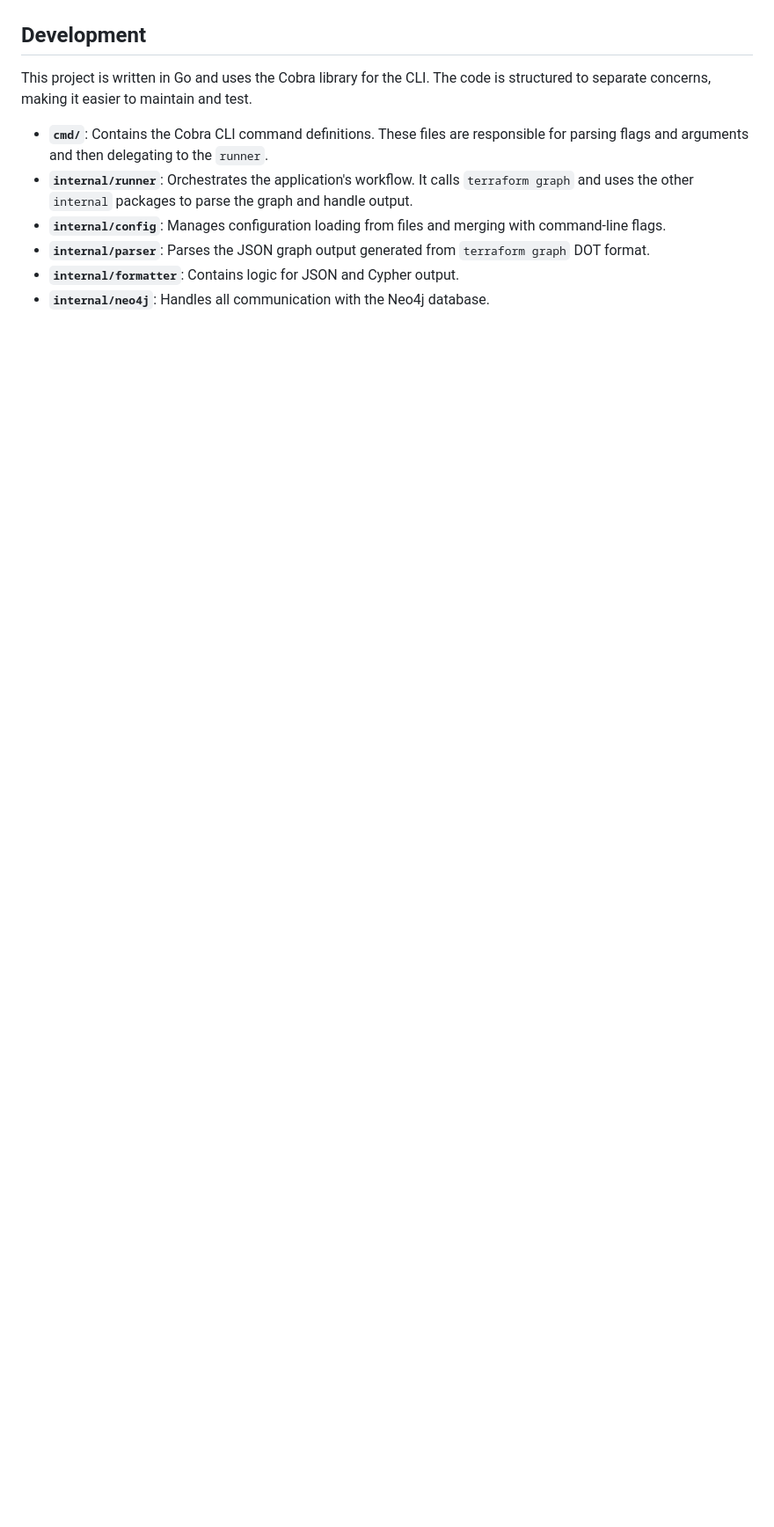
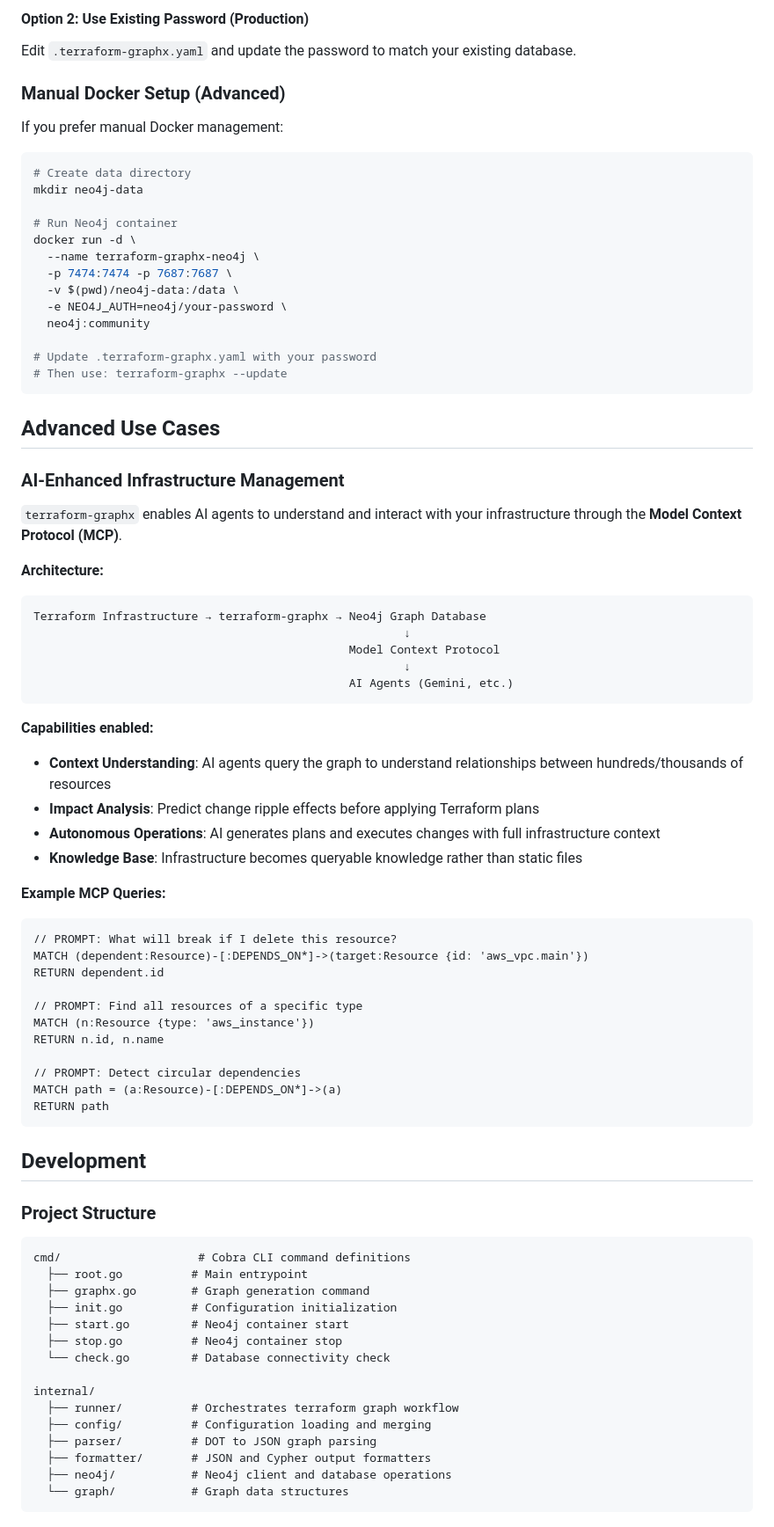
Before and after one commit to arrase/terraform-graphx, a Markdown page: README.md, the part around one of its changes. Shown at 88% size. GitHub-like rendering; blank space fills up the shorter version.

Commit message:
docs: Mejora la sección de inicio rápido y la descripción general en README.md para mayor claridad y concisión

````diff
--- a/README.md
+++ b/README.md
@@ -456,11 +326,85 @@ Flags specified on the CLI override values in `.terraform-graphx.yaml`, which in
+#### Option 2: Use Existing Password (Production)
+
+Edit `.terraform-graphx.yaml` and update the password to match your existing database.
+
+### Manual Docker Setup (Advanced)
+
+If you prefer manual Docker management:
+
+```bash
+# Create data directory
+mkdir neo4j-data
+
+# Run Neo4j container
+docker run -d \
+  --name terraform-graphx-neo4j \
+  -p 7474:7474 -p 7687:7687 \
+  -v $(pwd)/neo4j-data:/data \
+  -e NEO4J_AUTH=neo4j/your-password \
+  neo4j:community
+
+# Update .terraform-graphx.yaml with your password
+# Then use: terraform-graphx --update
+```
+
+## Advanced Use Cases
+
+### AI-Enhanced Infrastructure Management
+
+`terraform-graphx` enables AI agents to understand and interact with your infrastructure through the **Model Context Protocol (MCP)**.
+
+**Architecture:**
+
+```text
+Terraform Infrastructure → terraform-graphx → Neo4j Graph Database
+                                                      ↓
+                                              Model Context Protocol
+                                                      ↓
+                                              AI Agents (Gemini, etc.)
+```
+
+**Capabilities enabled:**
+
+- **Context Understanding**: AI agents query the graph to understand relationships between hundreds/thousands of resources
+- **Impact Analysis**: Predict change ripple effects before applying Terraform plans
+- **Autonomous Operations**: AI generates plans and executes changes with full infrastructure context
+- **Knowledge Base**: Infrastructure becomes queryable knowledge rather than static files
+
+**Example MCP Queries:**
+
+```cypher
+// PROMPT: What will break if I delete this resource?
+MATCH (dependent:Resource)-[:DEPENDS_ON*]->(target:Resource {id: 'aws_vpc.main'})
+RETURN dependent.id
+
+// PROMPT: Find all resources of a specific type
+MATCH (n:Resource {type: 'aws_instance'})
+RETURN n.id, n.name
+
+// PROMPT: Detect circular dependencies
+MATCH path = (a:Resource)-[:DEPENDS_ON*]->(a)
+RETURN path
+```
 
 ## Development
 
-This project is written in Go and uses the Cobra library for the CLI. The code is structured to separate concerns, making it easier to maintain and test.
+### Project Structure
 
-- **`cmd/`**: Contains the Cobra CLI command definitions. These files are responsible for parsing flags and arguments and then delegating to the `runner`.
-- **`internal/runner`**: Orchestrates the application's workflow. It calls `terraform graph` and uses the other `internal` packages to parse the graph and handle output.
-- **`internal/config`**: Manages configuration loading from files and merging with command-line flags.
-- **`internal/parser`**: Parses the JSON graph output generated from `terraform graph` DOT format.
-- **`internal/formatter`**: Contains logic for JSON and Cypher output.
-- **`internal/neo4j`**: Handles all communication with the Neo4j database.
+```text
+cmd/                    # Cobra CLI command definitions
+  ├── root.go          # Main entrypoint
+  ├── graphx.go        # Graph generation command
+  ├── init.go          # Configuration initialization
+  ├── start.go         # Neo4j container start
+  ├── stop.go          # Neo4j container stop
+  └── check.go         # Database connectivity check
+
+internal/
+  ├── runner/          # Orchestrates terraform graph workflow
+  ├── config/          # Configuration loading and merging
+  ├── parser/          # DOT to JSON graph parsing
+  ├── formatter/       # JSON and Cypher output formatters
+  ├── neo4j/           # Neo4j client and database operations
+  └── graph/           # Graph data structures
+```
+
````
Also changed, not shown: other parts of README.md (+282 -338 lines).
